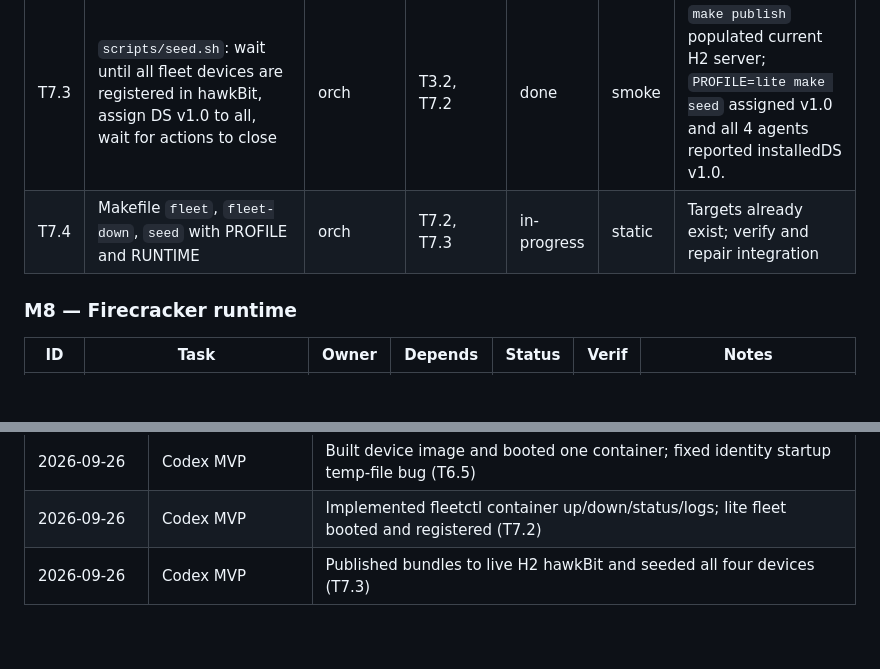
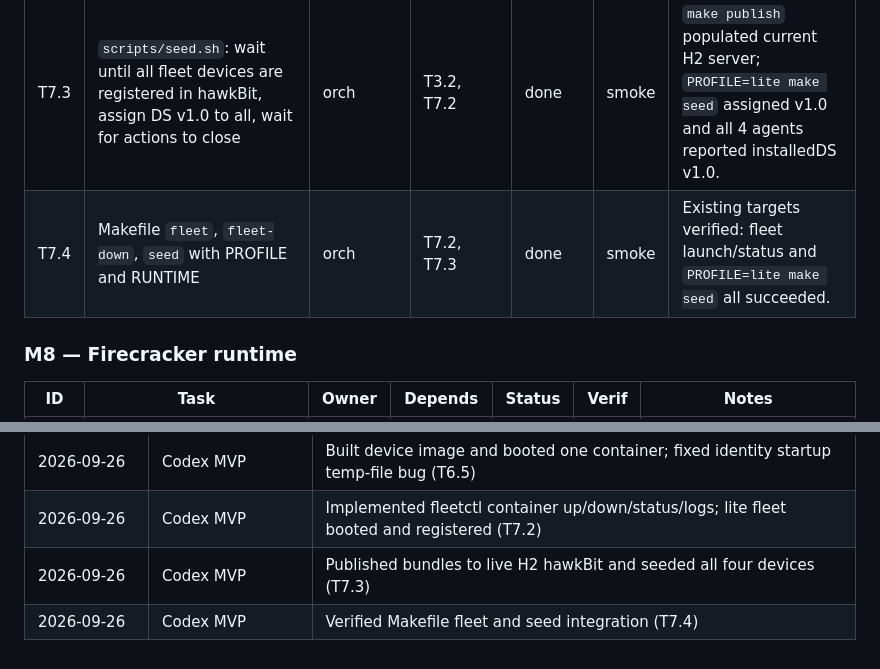
Before and after one commit to phoenixsac/wavebreak, a Markdown page: docs/IMPLEMENTATION.md, 2 parts joined by grey strips. Rendered like a GitHub page; blank space fills up the shorter version.

Commit message:
Mark container fleet targets verified

```diff
--- a/docs/IMPLEMENTATION.md
+++ b/docs/IMPLEMENTATION.md
@@ -82,7 +82,7 @@ STATUS: IN PROGRESS
 | T7.1 | `sim/fleet/fleet.yaml`: profiles lite (4) and full (20), hw_rev mix 60/40, regions us-east, eu-west, ap-south, initial_version v1.0, MemoryMax per profile, VM memory per profile | scaffolder | — | done | static | yaml lint. rev B rule: device i is B iff ceil(i*0.4) > ceil((i-1)*0.4) |
 | T7.2 | Fleet launcher `sim/fleet/fleetctl.py`: up/down/status/logs; runtime container; deterministic IDs and assignments | orch | T7.1, T6.5 | done | smoke | Implemented Docker field-network lifecycle and env wiring; `make fleet PROFILE=lite RUNTIME=container` launched 4 devices, all expected services active and all four registered in hawkBit. |
 | T7.3 | `scripts/seed.sh`: wait until all fleet devices are registered in hawkBit, assign DS v1.0 to all, wait for actions to close | orch | T3.2, T7.2 | done | smoke | `make publish` populated current H2 server; `PROFILE=lite make seed` assigned v1.0 and all 4 agents reported installedDS v1.0. |
-| T7.4 | Makefile `fleet`, `fleet-down`, `seed` with PROFILE and RUNTIME | orch | T7.2, T7.3 | in-progress | static | Targets already exist; verify and repair integration |
+| T7.4 | Makefile `fleet`, `fleet-down`, `seed` with PROFILE and RUNTIME | orch | T7.2, T7.3 | done | smoke | Existing targets verified: fleet launch/status and `PROFILE=lite make seed` all succeeded. |
 
 ### M8 — Firecracker runtime
 
@@ -155,3 +155,4 @@ STATUS: IN PROGRESS
 | 2026-09-26 | Codex MVP | Built device image and booted one container; fixed identity startup temp-file bug (T6.5) |
 | 2026-09-26 | Codex MVP | Implemented fleetctl container up/down/status/logs; lite fleet booted and registered (T7.2) |
 | 2026-09-26 | Codex MVP | Published bundles to live H2 hawkBit and seeded all four devices (T7.3) |
+| 2026-09-26 | Codex MVP | Verified Makefile fleet and seed integration (T7.4) |
```
